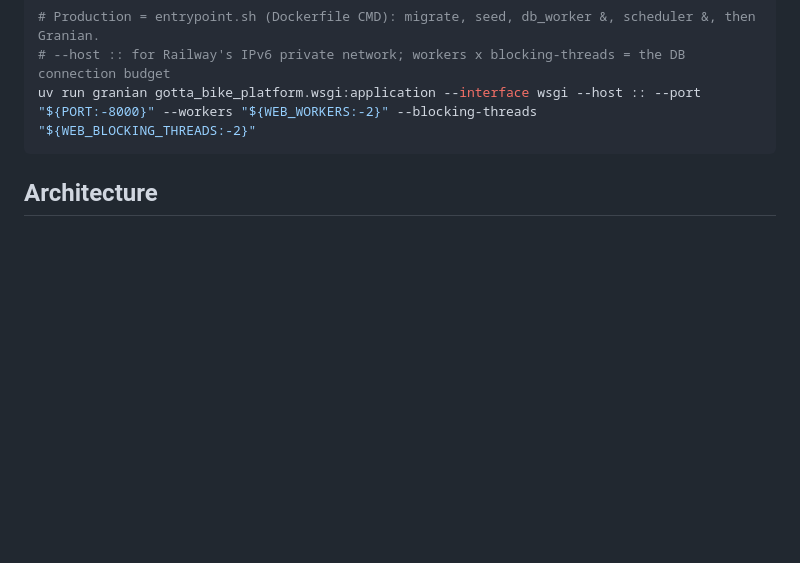
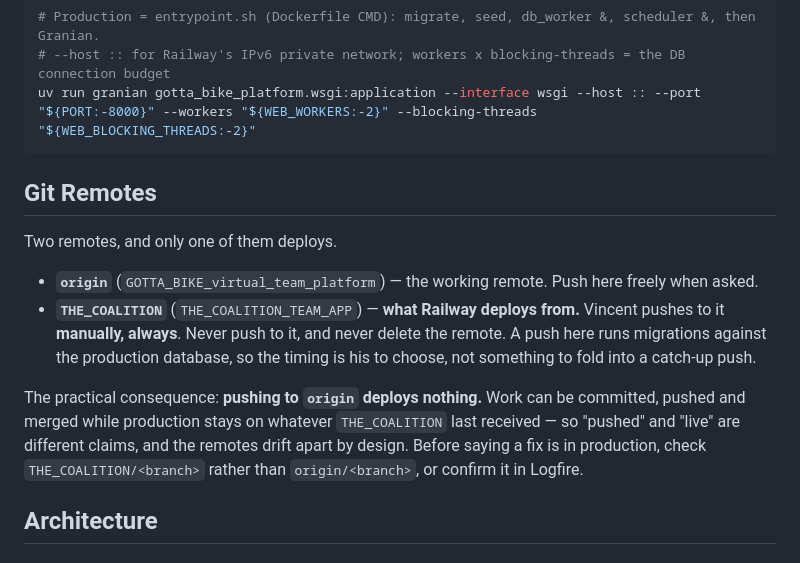
Before and after one commit to vincentdavis/GOTTA_BIKE_virtual_team_platform, a Markdown page: CLAUDE.md, the part around the change. Drawn GitHub-style; blank space fills up the shorter version.

Commit message:
Write down which remote deploys, and that it is Vincent's to push
Two remotes with the same branch names, and only THE_COALITION reaches Railway.
I assumed origin was the deploy source, told Vincent his fixes were live when
they were sitting on a remote that deploys nothing, and suggested deleting the
one that actually matters.

Recorded with the consequence rather than just the rule: "pushed" and "live"
are different claims here, so a fix is confirmed against THE_COALITION/<branch>
or in Logfire, never against origin.

Co-Authored-By: Claude Opus 5 <noreply@anthropic.com>

````diff
--- a/CLAUDE.md
+++ b/CLAUDE.md
@@ -42,6 +42,15 @@ uv run ruff format .                           # Format code
 # --host :: for Railway's IPv6 private network; workers x blocking-threads = the DB connection budget
 uv run granian gotta_bike_platform.wsgi:application --interface wsgi --host :: --port "${PORT:-8000}" --workers "${WEB_WORKERS:-2}" --blocking-threads "${WEB_BLOCKING_THREADS:-2}"
 ```
+
+## Git Remotes
+
+Two remotes, and only one of them deploys.
+
+- **`origin`** (`GOTTA_BIKE_virtual_team_platform`) — the working remote. Push here freely when asked.
+- **`THE_COALITION`** (`THE_COALITION_TEAM_APP`) — **what Railway deploys from.** Vincent pushes to it **manually, always**. Never push to it, and never delete the remote. A push here runs migrations against the production database, so the timing is his to choose, not something to fold into a catch-up push.
+
+The practical consequence: **pushing to `origin` deploys nothing.** Work can be committed, pushed and merged while production stays on whatever `THE_COALITION` last received — so "pushed" and "live" are different claims, and the remotes drift apart by design. Before saying a fix is in production, check `THE_COALITION/<branch>` rather than `origin/<branch>`, or confirm it in Logfire.
 
 ## Architecture
 
````
